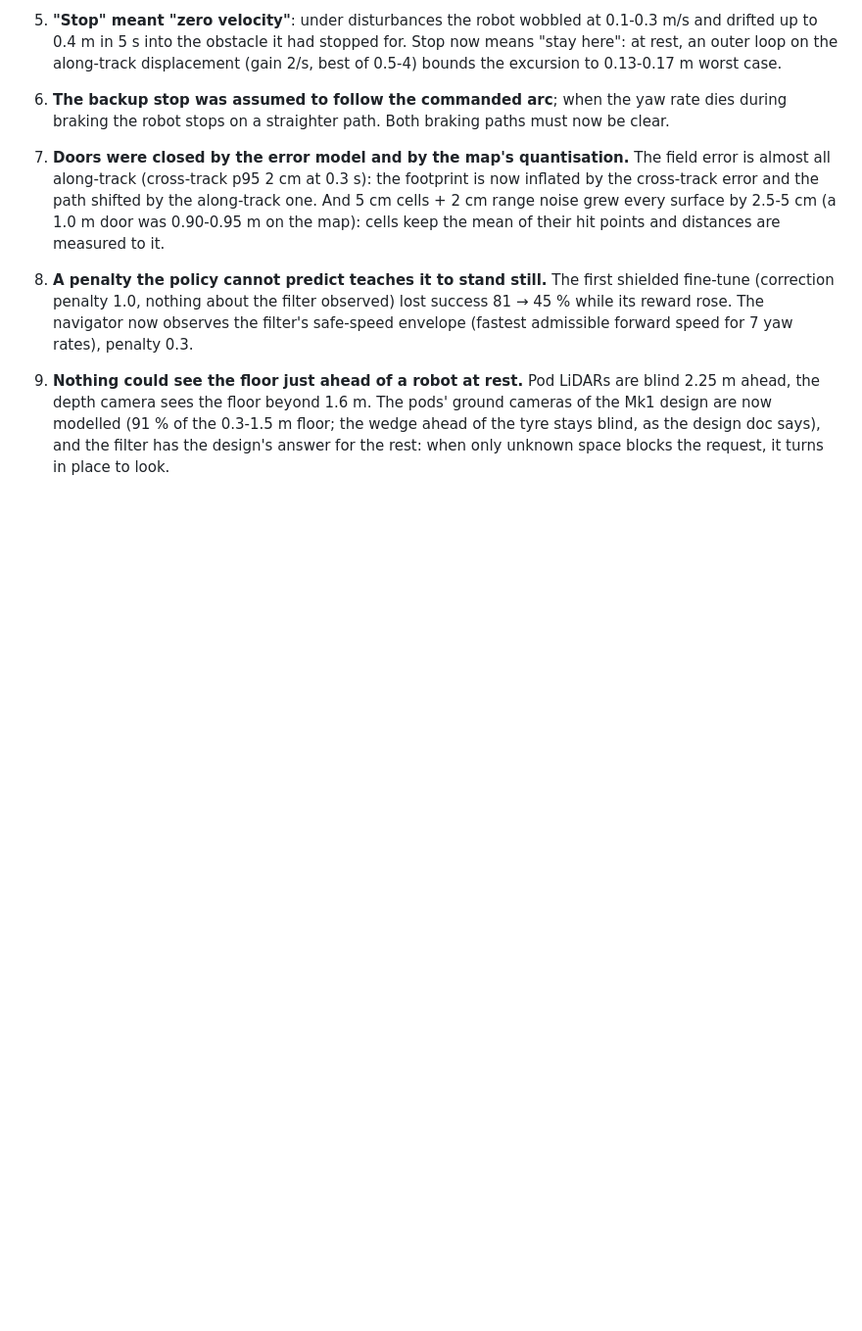
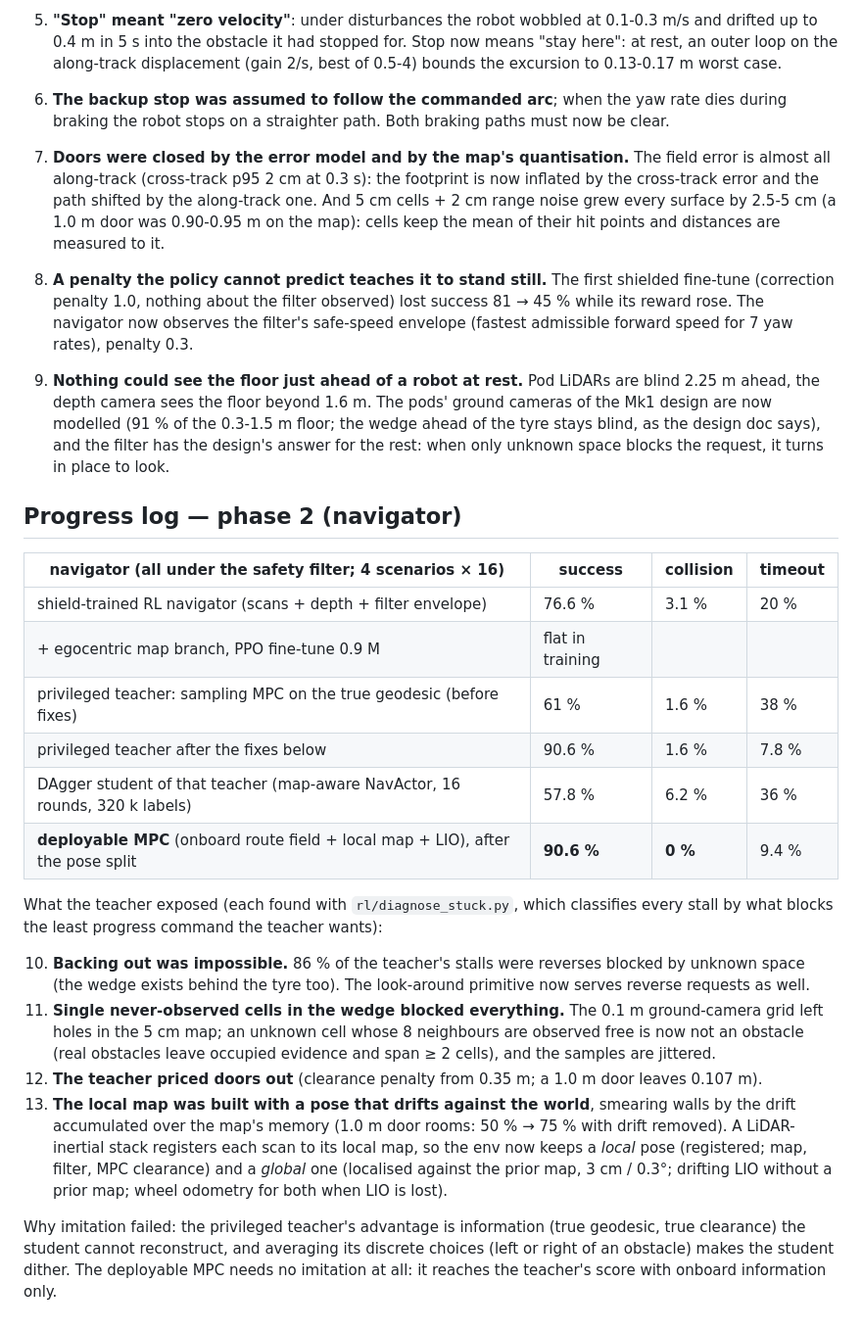
Before and after one commit to Gontary101/Spherical-robot, a Markdown page: docs/09_rl_perfection_plan.md, the part around the change. Shown at 98% size. Rendered like a GitHub page; blank space fills up the shorter version.

Commit message:
Plan doc: phase 2 progress log
Co-Authored-By: Claude Opus 5.5 <noreply@anthropic.com>
Claude-Session: https://claude.ai/code/session_01FVUJAdJD2h6oj6JGqR1ohR

```diff
--- a/docs/09_rl_perfection_plan.md
+++ b/docs/09_rl_perfection_plan.md
@@ -90,3 +90,33 @@ Root causes found and fixed (none of them was "tune a weight"):
    camera sees the floor beyond 1.6 m. The pods' ground cameras of the Mk1 design are now modelled (91 % of the
    0.3-1.5 m floor; the wedge ahead of the tyre stays blind, as the design doc says), and the filter has the
    design's answer for the rest: when only unknown space blocks the request, it turns in place to look.
+
+## Progress log — phase 2 (navigator)
+
+| navigator (all under the safety filter; 4 scenarios × 16) | success | collision | timeout |
+|---|---|---|---|
+| shield-trained RL navigator (scans + depth + filter envelope) | 76.6 % | 3.1 % | 20 % |
+| + egocentric map branch, PPO fine-tune 0.9 M | flat in training | | |
+| privileged teacher: sampling MPC on the true geodesic (before fixes) | 61 % | 1.6 % | 38 % |
+| privileged teacher after the fixes below | 90.6 % | 1.6 % | 7.8 % |
+| DAgger student of that teacher (map-aware NavActor, 16 rounds, 320 k labels) | 57.8 % | 6.2 % | 36 % |
+| **deployable MPC** (onboard route field + local map + LIO), after the pose split | **90.6 %** | **0 %** | 9.4 % |
+
+What the teacher exposed (each found with `rl/diagnose_stuck.py`, which classifies every stall by what blocks
+the least progress command the teacher wants):
+
+10. **Backing out was impossible.** 86 % of the teacher's stalls were reverses blocked by unknown space (the wedge
+    exists behind the tyre too). The look-around primitive now serves reverse requests as well.
+11. **Single never-observed cells in the wedge blocked everything.** The 0.1 m ground-camera grid left holes in the
+    5 cm map; an unknown cell whose 8 neighbours are observed free is now not an obstacle (real obstacles leave
+    occupied evidence and span ≥ 2 cells), and the samples are jittered.
+12. **The teacher priced doors out** (clearance penalty from 0.35 m; a 1.0 m door leaves 0.107 m).
+13. **The local map was built with a pose that drifts against the world**, smearing walls by the drift accumulated
+    over the map's memory (1.0 m door rooms: 50 % → 75 % with drift removed). A LiDAR-inertial stack registers each
+    scan to its local map, so the env now keeps a *local* pose (registered; map, filter, MPC clearance) and a
+    *global* one (localised against the prior map, 3 cm / 0.3°; drifting LIO without a prior map; wheel odometry
+    for both when LIO is lost).
+
+Why imitation failed: the privileged teacher's advantage is information (true geodesic, true clearance) the
+student cannot reconstruct, and averaging its discrete choices (left or right of an obstacle) makes the student
+dither. The deployable MPC needs no imitation at all: it reaches the teacher's score with onboard information only.
```
